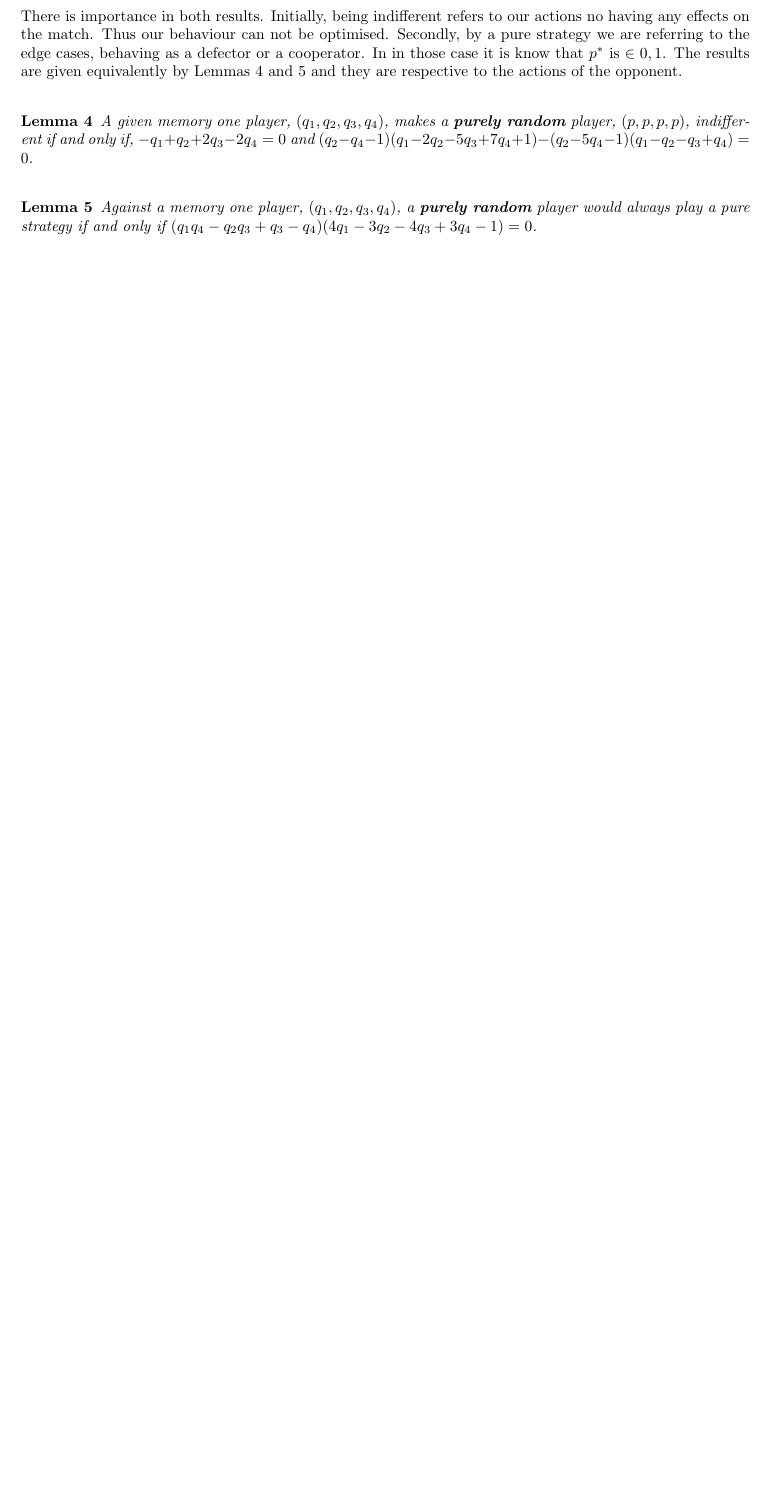
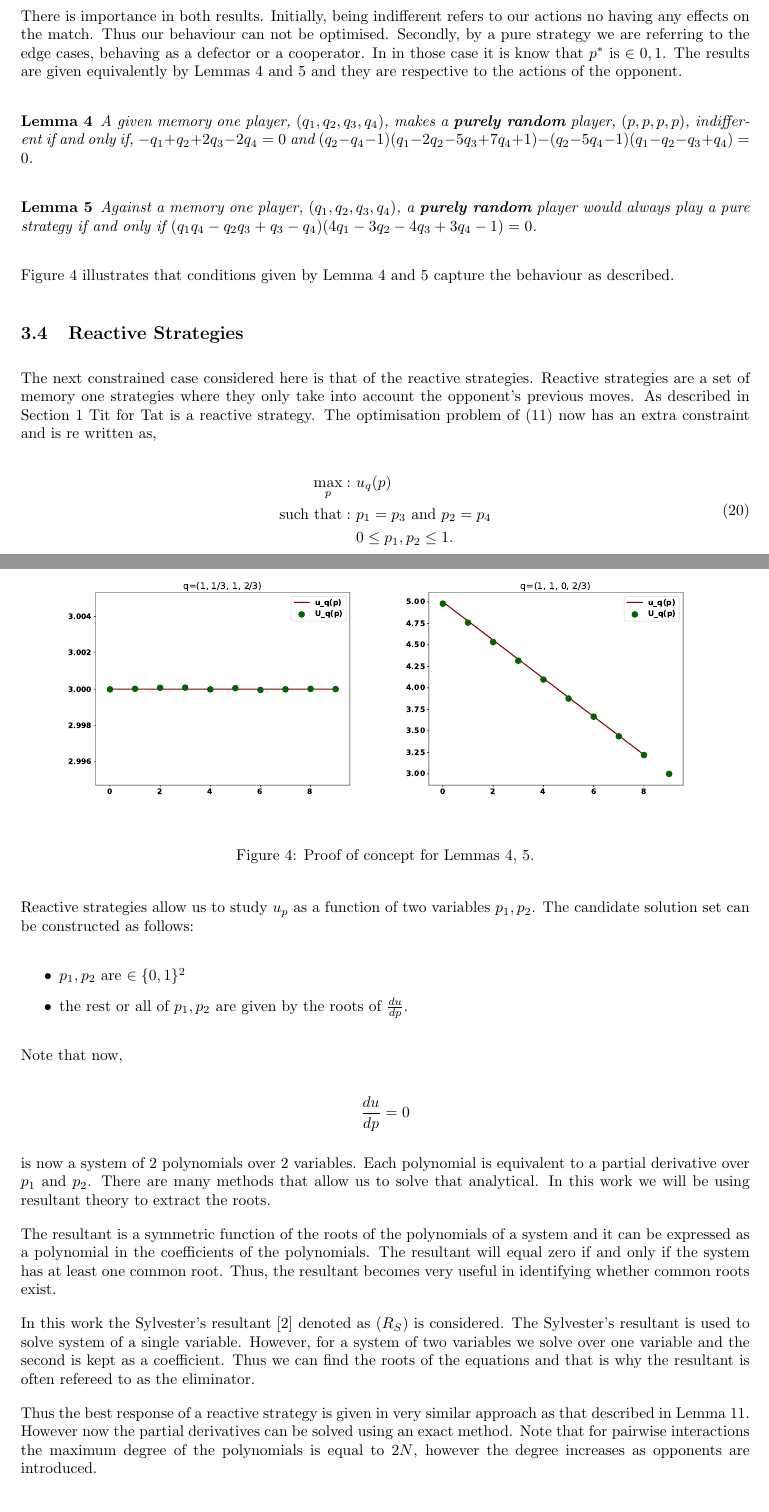
Before and after one commit to Nikoleta-v3/Memory-size-in-the-prisoners-dilemma, a LaTeX paper (main.tex, which reads bibliography.bib): part of page 9 of 12 before the commit and two parts of pages 9 and 10 of 14 after it, the two joined at a grey line, cut so that both start at the same text, the shorter picture padded with empty space. Compiled offline with pdfLaTeX.

Commit message:
reactive analytically

```diff
--- a/bibliography.bib
+++ b/bibliography.bib
@@ -229,0 +241 @@ url="http://dx.doi.org/10.1007/s10107-007-0181-x"
+pages="5--11",
--- a/main.tex
+++ b/main.tex
@@ -556,26 +556,73 @@ and they are respective to the actions of the opponent.
     q_{4} - 1) = 0\).
 \end{lemma}
 
-% \subsection{Reactive Strategies}
+Figure~\ref{fig:purely_lemmas} illustrates that conditions given by Lemma
+\ref{lemma:constant} and~\ref{lemma:linear} capture the behaviour as described.
 
-% Reactive strategies are a set of memory one strategies where they only take into
-% account the opponents's previous moves. The optimisation problem of (\ref{eq:mo_optimisation})
-% now has an extra constraint and is re written as,
+\begin{figure}[!htbp]
+    \begin{center}
+        \begin{subfigure}{0.45\textwidth}
+            \includegraphics[width=\linewidth]{img/constant}
+        \end{subfigure}
+        \begin{subfigure}{0.45\textwidth}
+            \includegraphics[width=\linewidth]{img/linear}
+        \end{subfigure}
+    \end{center}
+    \caption{Proof of concept for Lemmas~\ref{lemma:constant},~\ref{lemma:linear}.}
+    \label{fig:purely_lemmas}
+\end{figure}
 
-% \begin{equation}\label{eq:random_optimisation}
-% \begin{aligned}
-% \max_p: & \ u_q(p)
-% \\
-% \text{such that}: & \ p_1 = p_3 \text{ and } p_2 = p_4\\
-%     & \ 0 \leq p_1, p_2 \leq 1.
-% \end{aligned}
-% \end{equation}
 
-% Such as tit for tat descirbed in Section Introduction. Reactive strageties
-% allow us to look at \(u_p\) as a function of two unknow. Thus the partial
-% derivates are 2 over 2 variables. This system can be solve analytically usin various
-% methods. The method discribed in this work which has be choosen to be appropitate
-% is the resultant theory. An example of this is given in lter sections, section\ref{}.
+\subsection{Reactive Strategies}
+
+The next constrained case considered here is that of the reactive strategies.
+Reactive strategies are a set of memory one strategies where they only take into
+account the opponent's previous moves. As described in Section~\ref{section:introduction}
+Tit for Tat is a reactive strategy. The optimisation problem of (\ref{eq:mo_optimisation})
+now has an extra constraint and is re written as,
+
+\begin{equation}\label{eq:random_optimisation}
+\begin{aligned}
+\max_p: & \ u_q(p)
+\\
+\text{such that}: & \ p_1 = p_3 \text{ and } p_2 = p_4\\
+    & \ 0 \leq p_1, p_2 \leq 1.
+\end{aligned}
+\end{equation}
+
+Reactive strategies allow us to study \(u_p\) as a function of two variables
+\(p_1, p_2\). The candidate solution set can be constructed as follows:
+
+\begin{itemize}
+    \item \(p_1, p_2\) are \(\in \{0, 1\} ^ 2\)
+    \item the rest or all of \(p_1, p_2\) are given by the roots of \(\frac{du}{dp}\).
+\end{itemize}
+
+Note that now,
+
+\[\frac{du}{dp} = 0 \]
+
+is now a system of 2 polynomials over 2 variables. Each polynomial is equivalent
+to a partial derivative over \(p_1\) and \(p_2\). There are many methods that allow
+us to solve that analytical. In this work we will be using resultant theory to
+extract the roots.
+
+The resultant is a symmetric function of the roots of the polynomials of a system
+and it can be expressed as a polynomial in the coefficients of the polynomials.
+The resultant will equal zero if and only if the system has at least one common
+root. Thus, the resultant becomes very useful in identifying whether common roots exist.
+
+In this work the Sylvester's resultant~\cite{Akritas1991} denoted as (\(R_S\))
+is considered. The Sylvester's resultant is used to solve system of a single
+variable. However, for a system of two variables we solve over one variable and
+the second is kept as a coefficient. Thus we can find the roots of the equations
+and that is why the resultant is often refereed to as the eliminator.
+
+Thus the best response of a reactive strategy is given in very similar approach
+as that described in Lemma~\ref{eq:mo_optimisation}. However now the partial derivatives can be
+solved using an exact method. Note that for pairwise interactions the maximum degree
+of the polynomials is equal to \(2N\), however the degree increases as opponents
+are introduced.
 
 % \subsection{Stability of defection}
 
```
Also changed, not shown: img/constant.pdf, main.pdf, bibliography.bib (16 more changed lines), main.tex (38 more changed lines).
